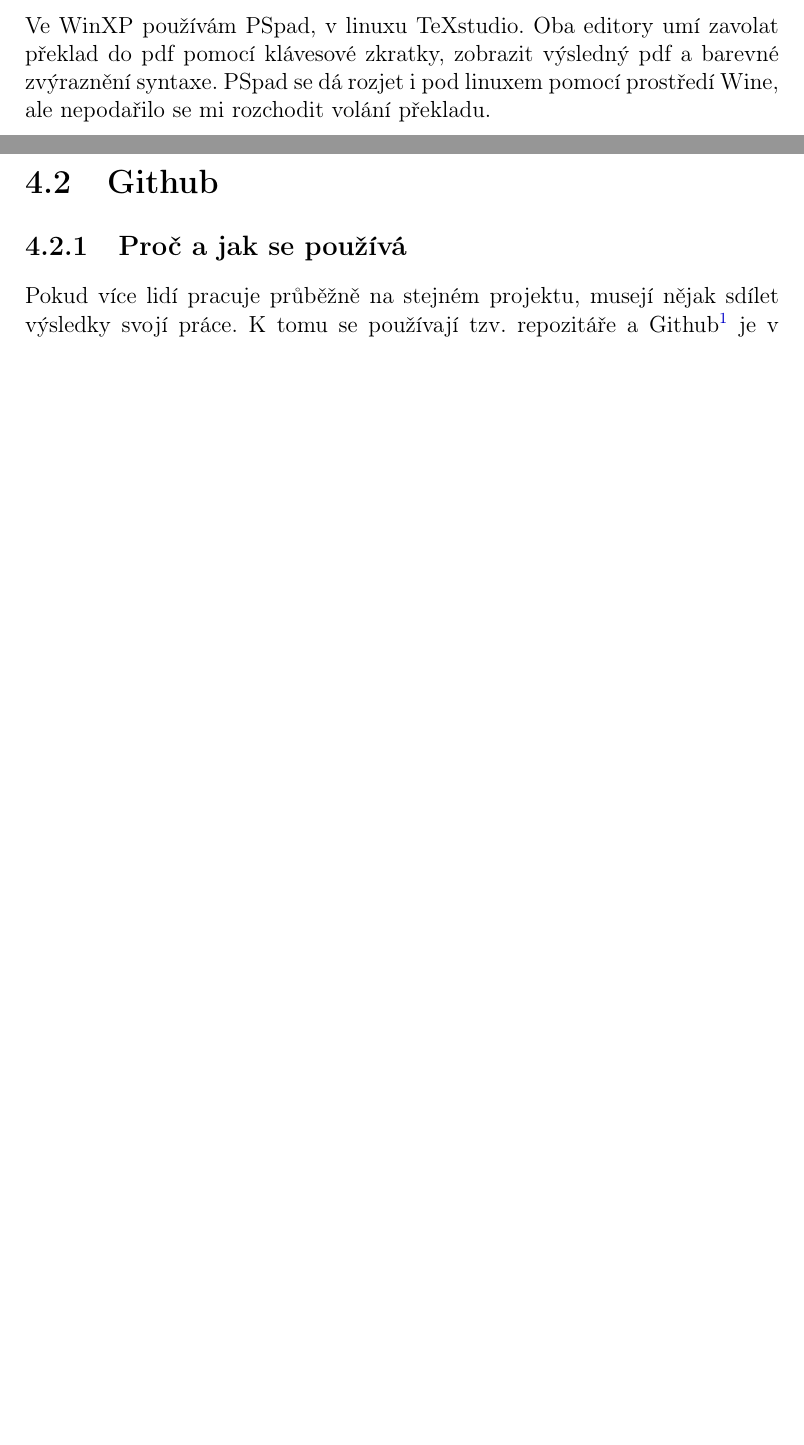
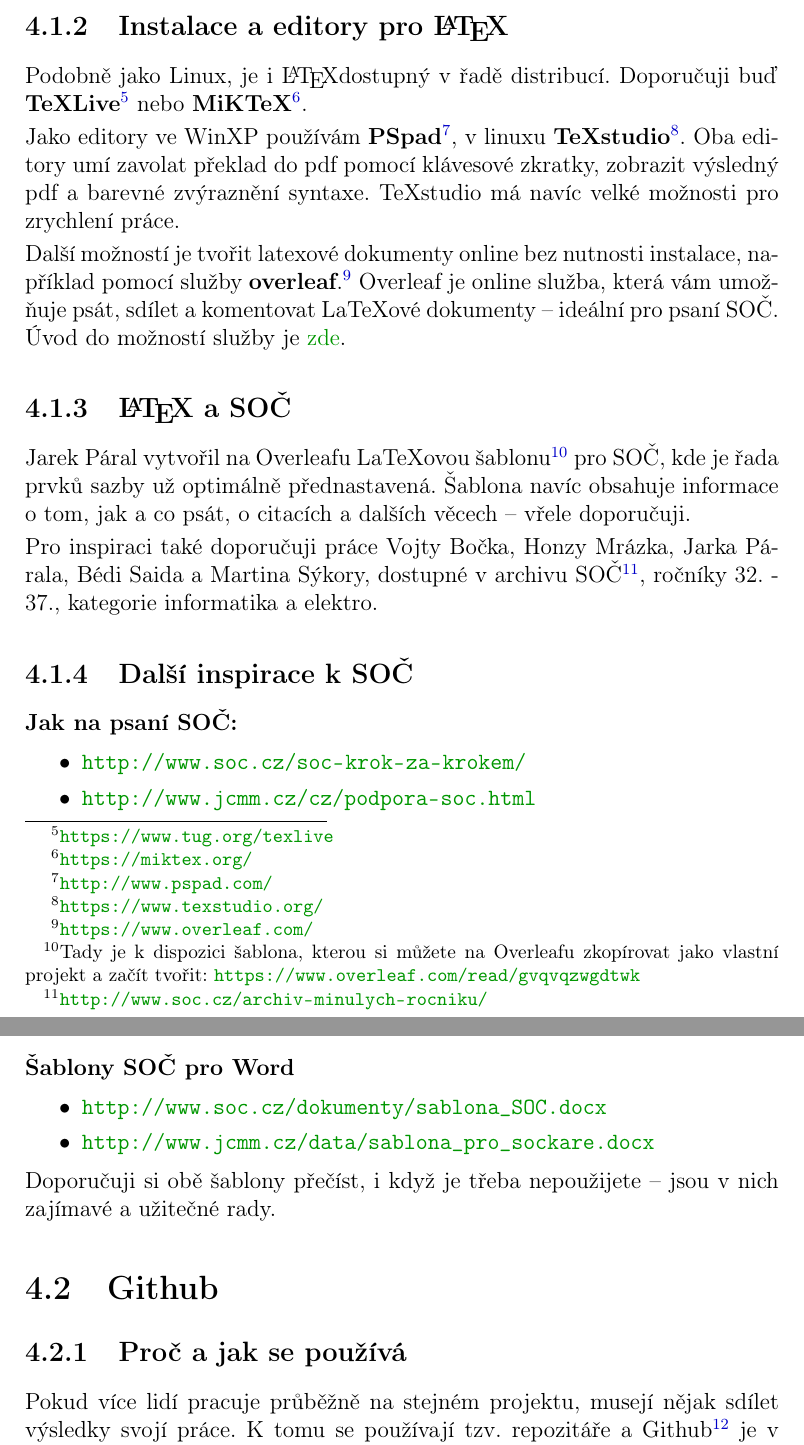
Before and after one commit to RoboticsBrno/RoboticsBrno-guides, a LaTeX document (RoboticsManual/_dokumentace.tex, which reads RoboticsManual/software.tex): two parts of pages 42 and 43 of 51 before the commit and two parts of pages 43 and 44 of 53 after it, joined at a grey line, cut at the place of the change, the shorter picture padded with empty space. Compiled offline with pdfLaTeX.

Commit message:
RoboticsManual: add notes about Latex and SOC

```diff
--- a/RoboticsManual/software.tex
+++ b/RoboticsManual/software.tex
@@ -19,3 +21,4 @@ Hodně vám také může pomoct zdrojový text této dokumentace.
 Příkazy \LaTeX{}u podobně jako C++ a~systémy typu Linux {\bf rozlišují velká a~malá písmena}.
 
 
+\subsection{Instalace a editory pro \LaTeX}
@@ -23,7 +25,52 @@ Příkazy \LaTeX{}u podobně jako C++ a~systémy typu Linux {\bf rozlišují vel
 
-Ve WinXP používám PSpad, v~linuxu TeXstudio.
-Oba editory umí zavolat překlad do pdf pomocí klávesové zkratky, zobrazit výsledný pdf a~barevné zvýraznění syntaxe.
-PSpad se dá rozjet i~pod linuxem pomocí prostředí Wine, ale nepodařilo se mi rozchodit volání překladu.
+%\paragraph{Instalace}
+
+Podobně jako Linux, je i \LaTeX dostupný v řadě distribucí. Doporučuji buď
+{\bf TeXLive}\footnote{\url{https://www.tug.org/texlive}} \index{TexLive}
+ nebo {\bf MiKTeX}\footnote{\url{https://miktex.org/}}. \index{MiKTeX}
+{\bf }
+%\paragraph{Editory}
+
+Jako editory ve WinXP používám {\bf PSpad}\footnote{\url{http://www.pspad.com/}},\index{PsPad} v~linuxu {\bf TeXstudio}\footnote{\url{https://www.texstudio.org/}}. \index{TeXstudio}
+Oba editory umí zavolat překlad do pdf pomocí klávesové zkratky, zobrazit výsledný pdf a~barevné zvýraznění syntaxe. TeXstudio má navíc velké možnosti pro zrychlení práce.
+
+
+Další možností je tvořit latexové dokumenty online bez nutnosti instalace, například pomocí služby
+{\bf overleaf}.\footnote{\url{https://www.overleaf.com/}} Overleaf je online služba, která vám umožňuje psát, sdílet a komentovat LaTeXové dokumenty -- ideální pro psaní SOČ. Úvod do možností služby je
+\href{http://www.kutac.cz/blog/pocitace-a-internety/overleaf-online-latex-editor/}{zde}.
+
+
+\subsection{\LaTeX{} a SOČ}
+
+Jarek Páral vytvořil na Overleafu LaTeXovou šablonu\footnote{Tady je k dispozici šablona, kterou si můžete na Overleafu zkopírovat jako vlastní projekt a začít tvořit: \url{https://www.overleaf.com/read/gvqvqzwgdtwk} }
+ pro SOČ, kde je řada prvků sazby už optimálně přednastavená.
+ Šablona navíc obsahuje informace o tom, jak a co psát, o citacích a dalších věcech -- vřele doporučuji.
+
+Pro inspiraci také doporučuji práce Vojty Bočka, Honzy Mrázka, Jarka Párala, Bédi Saida a Martina Sýkory, dostupné v archivu SOČ\footnote{\url{http://www.soc.cz/archiv-minulych-rocniku/}}, ročníky 32. - 37., kategorie informatika a elektro.
+
+\subsection{Další inspirace k SOČ}
+
+	 \paragraph{Jak na psaní SOČ:}
+		\begin{itemize}
+			\item \url{http://www.soc.cz/soc-krok-za-krokem/}
+			\item \url{http://www.jcmm.cz/cz/podpora-soc.html}
+		\end{itemize}
+
+	\paragraph{Šablony SOČ pro Word}
+	\begin{itemize}
+		\item \url{http://www.soc.cz/dokumenty/sablona_SOC.docx}
+		\item \url{http://www.jcmm.cz/data/sablona_pro_sockare.docx}
+	\end{itemize}
+
+Doporučuji si obě šablony přečíst, i když je třeba nepoužijete -- jsou v nich zajímavé a užitečné rady.
+
+
+
+
+
+
+
+
 
 
 \section{Github}
```
Also changed, not shown: RoboticsManual/software.tex (15 more changed lines).
